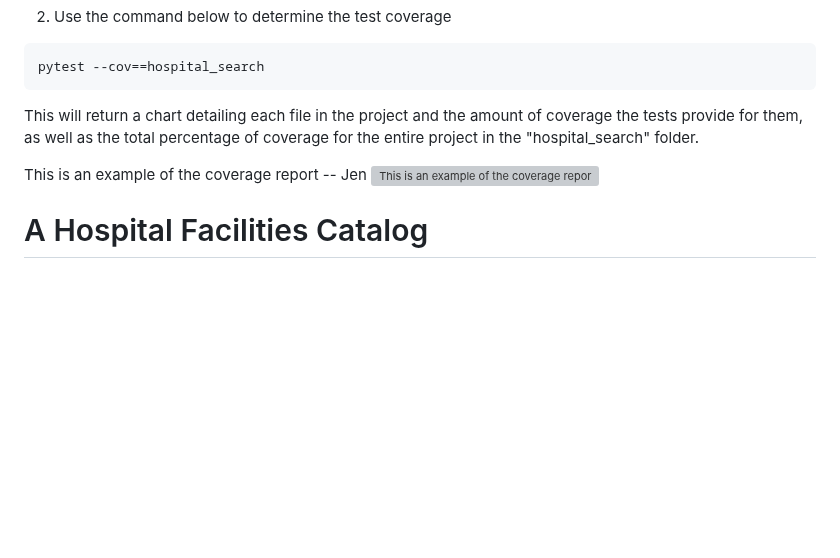
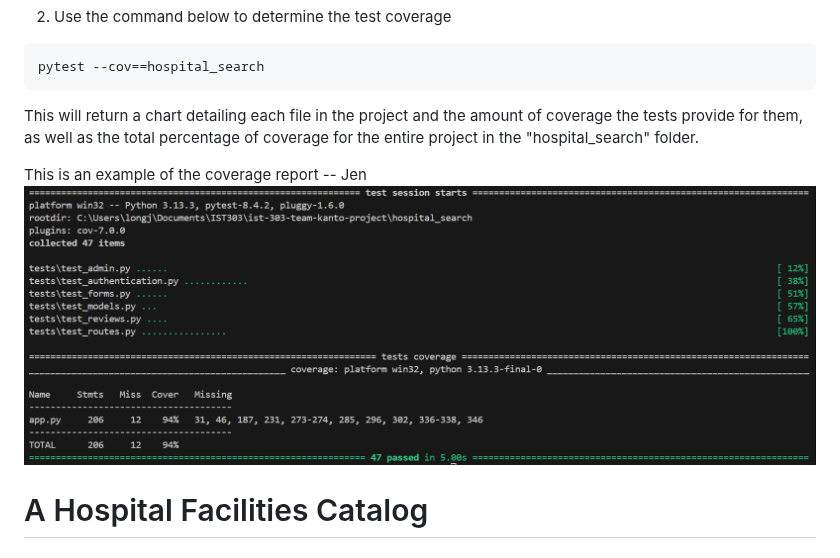
Before and after one commit to davidmertenjones/ist-303-team-kanto-project, a Markdown page: README.md, the part around the change. Rendered like a GitHub page; blank space fills up the shorter version; grey boxes are pictures that could not be loaded.

```diff
--- a/README.md
+++ b/README.md
@@ -62,7 +62,7 @@ pytest --cov==hospital_search
 This will return a chart detailing each file in the project and the amount of coverage the tests provide for them, as well as the total percentage of coverage for the entire project in the "hospital_search" folder.
 
 This is an example of the coverage report -- Jen
-![This is an example of the coverage report.](http://url/to/img.png)
+![This is an example of the coverage report.](https://github.com/davidmertenjones/ist-303-team-kanto-project/blob/main/testsummary.png)
 
 # A Hospital Facilities Catalog
 
```
